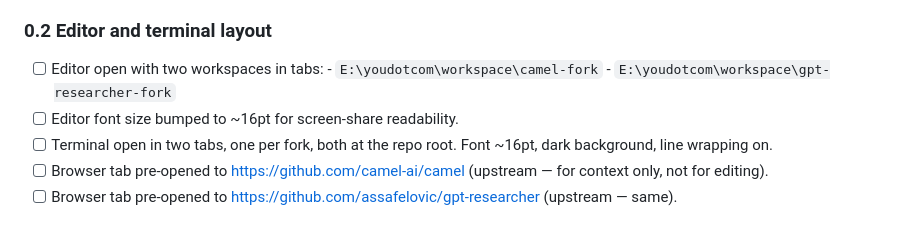
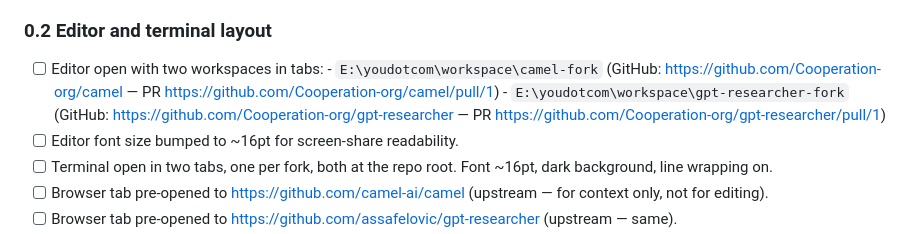
Before and after one commit to dev-mhany/youcom-ecosystem-work, a Markdown page: call-kit/demo-script.md, the part around the change. GitHub-like rendering.

Commit message:
Annotate demo-script with fork and PR URLs
Keep the local cd-target paths intact (this file is a runbook Gitonga
runs on her machine) and add inline GitHub and PR URL annotations so a
reader can also find the forks online.

Co-Authored-By: Claude Opus 4.7 (1M context) <noreply@anthropic.com>

```diff
--- a/call-kit/demo-script.md
+++ b/call-kit/demo-script.md
@@ -40,8 +40,8 @@ section.
 ### 0.2 Editor and terminal layout
 
 - [ ] Editor open with two workspaces in tabs:
-      - `E:\youdotcom\workspace\camel-fork`
-      - `E:\youdotcom\workspace\gpt-researcher-fork`
+      - `E:\youdotcom\workspace\camel-fork`            (GitHub: https://github.com/Cooperation-org/camel — PR https://github.com/Cooperation-org/camel/pull/1)
+      - `E:\youdotcom\workspace\gpt-researcher-fork`   (GitHub: https://github.com/Cooperation-org/gpt-researcher — PR https://github.com/Cooperation-org/gpt-researcher/pull/1)
 - [ ] Editor font size bumped to ~16pt for screen-share readability.
 - [ ] Terminal open in two tabs, one per fork, both at the repo root.
       Font ~16pt, dark background, line wrapping on.
```
